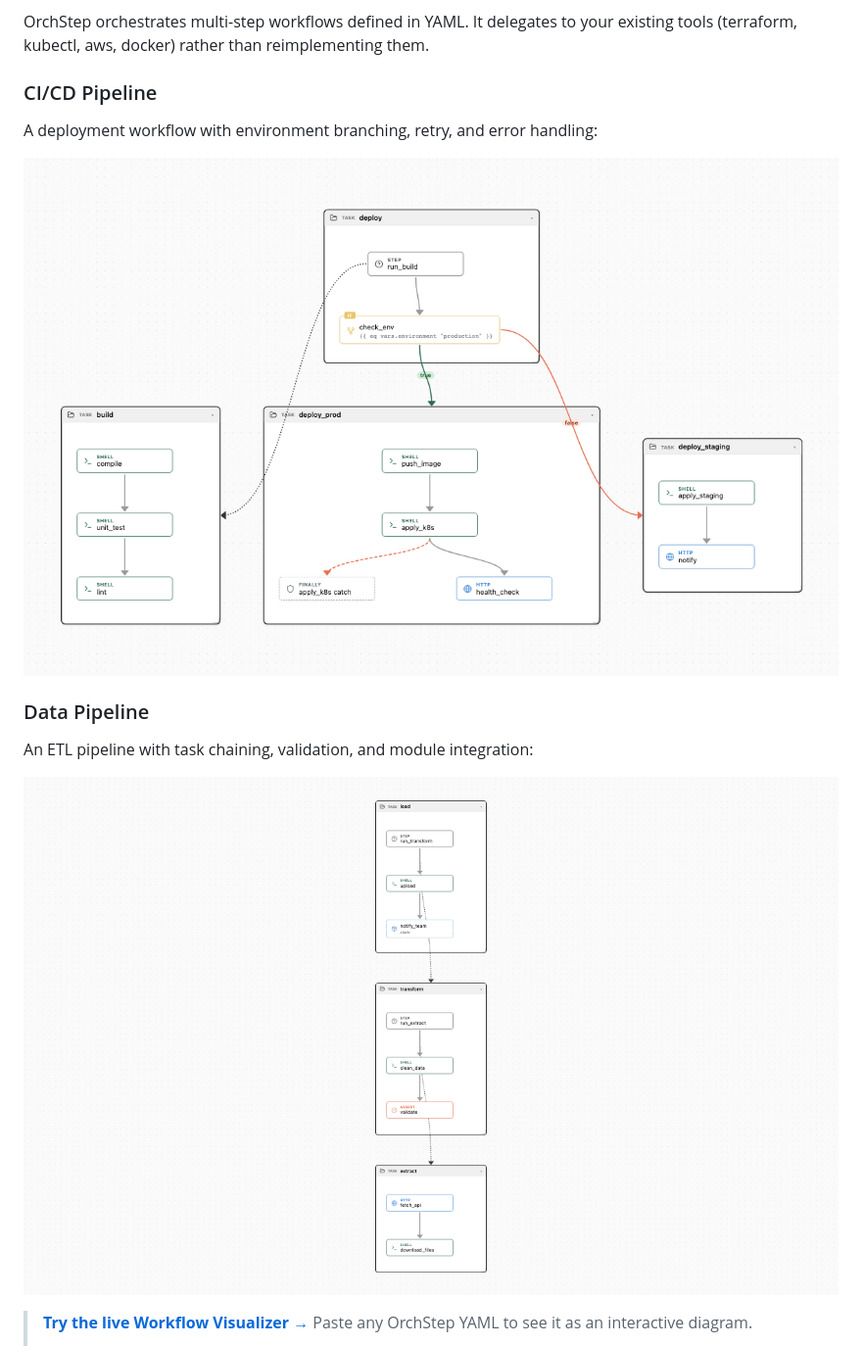
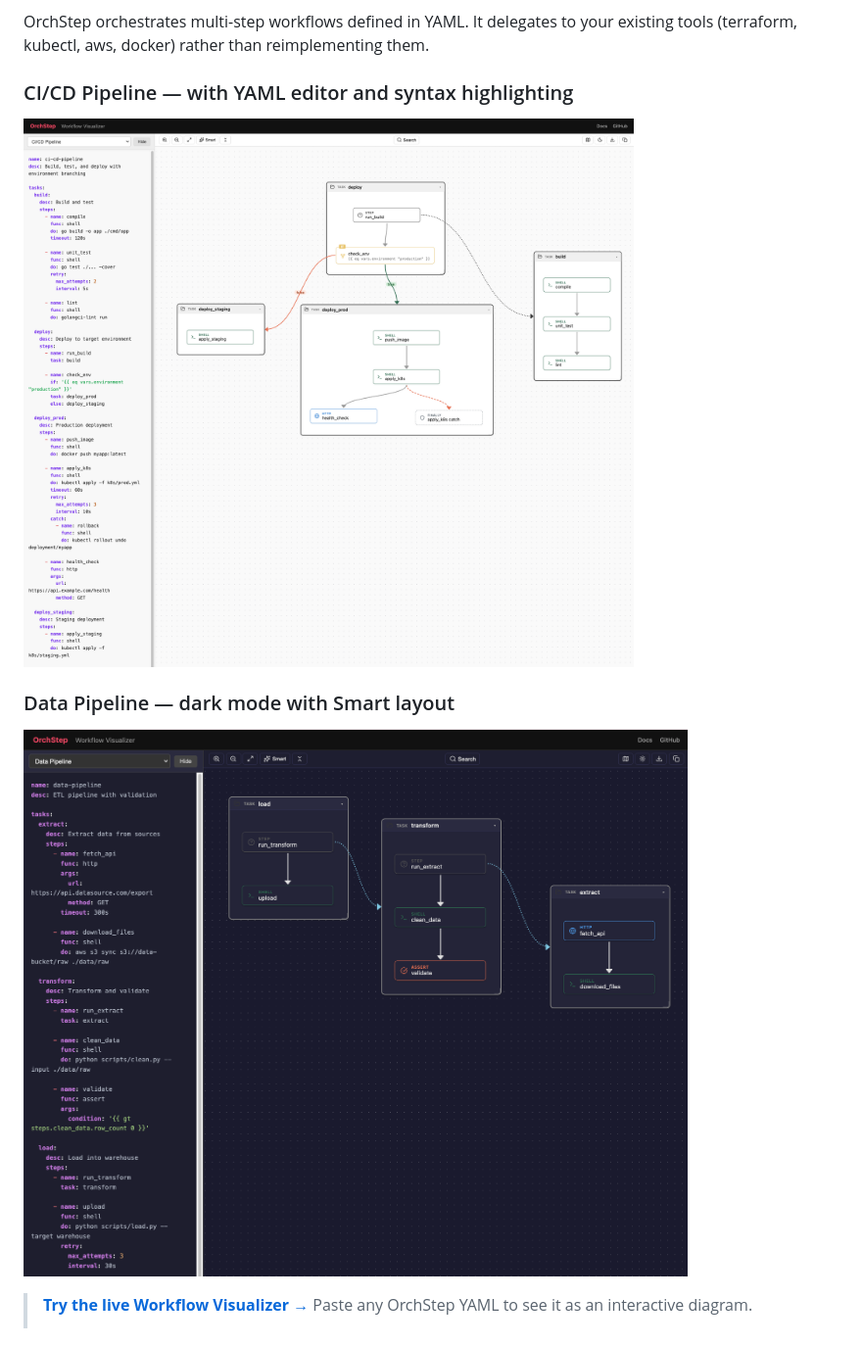
Before and after one commit to orchstep/orchstep, a Markdown page: README.md, the part around the change. Shown at 98% size. Drawn GitHub-style; pictures changed too: docs/images/visualizer-cicd-pipeline.png (added), docs/images/visualizer-data-pipeline-dark.png (added), docs/images/workflow-cicd-pipeline.png (deleted).

Commit message:
docs: replace README diagrams with live visualizer screenshots

```diff
--- a/README.md
+++ b/README.md
@@ -8,17 +8,13 @@
 
 OrchStep orchestrates multi-step workflows defined in YAML. It delegates to your existing tools (terraform, kubectl, aws, docker) rather than reimplementing them.
 
-### CI/CD Pipeline
+### CI/CD Pipeline — with YAML editor and syntax highlighting
 
-A deployment workflow with environment branching, retry, and error handling:
+![CI/CD Pipeline Visualizer](docs/images/visualizer-cicd-pipeline.png)
 
-![CI/CD Pipeline Workflow](docs/images/workflow-cicd-pipeline.png)
+### Data Pipeline — dark mode with Smart layout
 
-### Data Pipeline
-
-An ETL pipeline with task chaining, validation, and module integration:
-
-![Data Pipeline Workflow](docs/images/workflow-data-pipeline.png)
+![Data Pipeline Visualizer (Dark Mode)](docs/images/visualizer-data-pipeline-dark.png)
 
 > **[Try the live Workflow Visualizer →](https://orchstep.dev/visualize)** Paste any OrchStep YAML to see it as an interactive diagram.
 >
```
